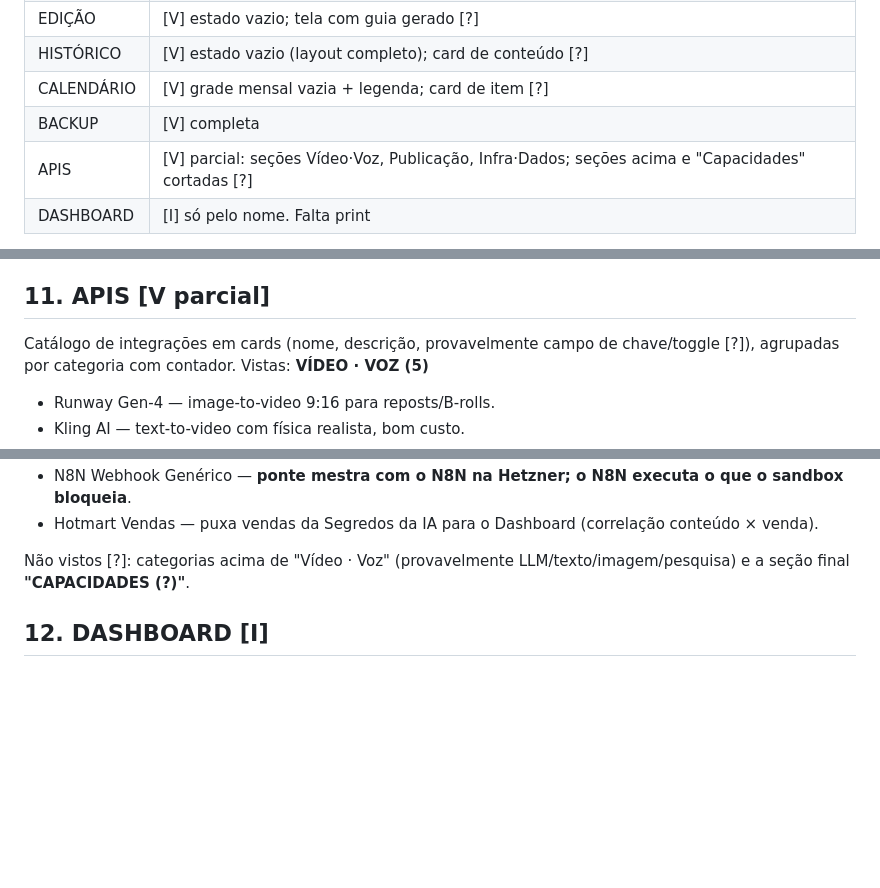
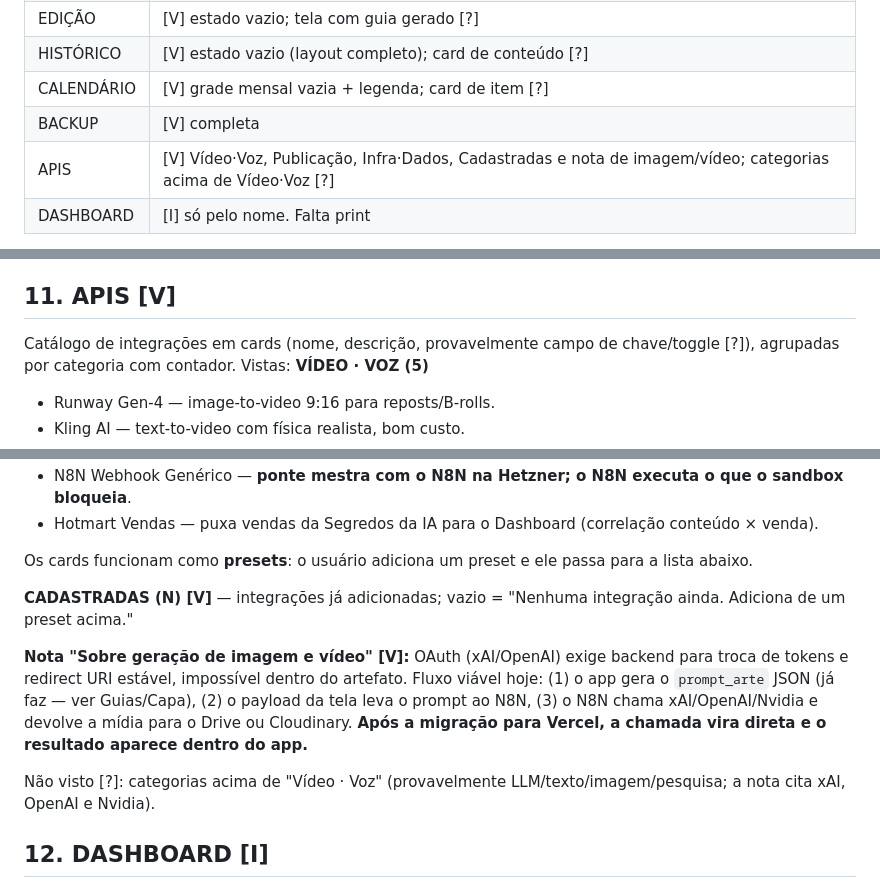
Before and after one commit to edsonluisdelima2-ai/Super-Maquina, a Markdown page: BLUEPRINT-segredos-da-ia-content-machine.md, 3 parts joined by grey strips. GitHub-like rendering; blank space fills up the shorter version.

Commit message:
Blueprint: APIs cadastradas and Vercel migration note
Co-Authored-By: Claude Sonnet 5.5 <noreply@anthropic.com>
Claude-Session: https://claude.ai/code/session_01UK5G5MQ5vRj6SR7YUyc6tM

```diff
--- a/BLUEPRINT-segredos-da-ia-content-machine.md
+++ b/BLUEPRINT-segredos-da-ia-content-machine.md
@@ -16,7 +16,7 @@ Legenda: **[V]** visto nos prints · **[I]** inferido (confirmar com código/pri
 | HISTÓRICO | [V] estado vazio (layout completo); card de conteúdo [?] |
 | CALENDÁRIO | [V] grade mensal vazia + legenda; card de item [?] |
 | BACKUP | [V] completa |
-| APIS | [V] parcial: seções Vídeo·Voz, Publicação, Infra·Dados; seções acima e "Capacidades" cortadas [?] |
+| APIS | [V] Vídeo·Voz, Publicação, Infra·Dados, Cadastradas e nota de imagem/vídeo; categorias acima de Vídeo·Voz [?] |
 | DASHBOARD | [I] só pelo nome. Falta print |
 
 Pista técnica [V]: o título da aba do navegador é **`maquina-virais-ib.jsx`** → o artefato é **um único arquivo React (JSX)**. O código-fonte (prompts, chamadas de IA) não é acessível pela página pública; lógica interna é [I].
@@ -136,7 +136,7 @@ Layout de duas colunas.
 - **Gestão de storage:** limite do storage do artefato não documentado; barra "USO TOTAL: X KB (Y MB)"; botões **VER N CONTEÚDOS** (maiores) e **EXCLUIR TODOS POSTADOS**; alerta de que carrosséis/blogs com imagens pesam e podem travar o carregamento.
 - **"Por que fazer backup regular":** (1) storage principal pode falhar (rate limit, erro, quota); (2) trocar navegador/máquina perde tudo; (3) dados vivem em dois lugares mas ambos no SEU navegador; (4) o .json é a única cópia fora do navegador. Recomendado: exportar 1x/semana e guardar no Drive.
 
-## 11. APIS [V parcial]
+## 11. APIS [V]
 Catálogo de integrações em cards (nome, descrição, provavelmente campo de chave/toggle [?]), agrupadas por categoria com contador. Vistas:
 **VÍDEO · VOZ (5)**
 - Runway Gen-4 — image-to-video 9:16 para reposts/B-rolls.
@@ -162,7 +162,13 @@ Catálogo de integrações em cards (nome, descrição, provavelmente campo de c
 - N8N Webhook Genérico — **ponte mestra com o N8N na Hetzner; o N8N executa o que o sandbox bloqueia**.
 - Hotmart Vendas — puxa vendas da Segredos da IA para o Dashboard (correlação conteúdo × venda).
 
-Não vistos [?]: categorias acima de "Vídeo · Voz" (provavelmente LLM/texto/imagem/pesquisa) e a seção final **"CAPACIDADES (?)"**.
+Os cards funcionam como **presets**: o usuário adiciona um preset e ele passa para a lista abaixo.
+
+**CADASTRADAS (N) [V]** — integrações já adicionadas; vazio = "Nenhuma integração ainda. Adiciona de um preset acima."
+
+**Nota "Sobre geração de imagem e vídeo" [V]:** OAuth (xAI/OpenAI) exige backend para troca de tokens e redirect URI estável, impossível dentro do artefato. Fluxo viável hoje: (1) o app gera o `prompt_arte` JSON (já faz — ver Guias/Capa), (2) o payload da tela leva o prompt ao N8N, (3) o N8N chama xAI/OpenAI/Nvidia e devolve a mídia para o Drive ou Cloudinary. **Após a migração para Vercel, a chamada vira direta e o resultado aparece dentro do app.**
+
+Não visto [?]: categorias acima de "Vídeo · Voz" (provavelmente LLM/texto/imagem/pesquisa; a nota cita xAI, OpenAI e Nvidia).
 
 ## 12. DASHBOARD [I]
 Produção por formato, publicados × agendados, cadência semanal, e (via Hotmart) correlação conteúdo × venda; métricas vêm das publicações registradas/integrações.
```
Also changed, not shown: other parts of BLUEPRINT-segredos-da-ia-content-machine.md (+2 -1 lines).
